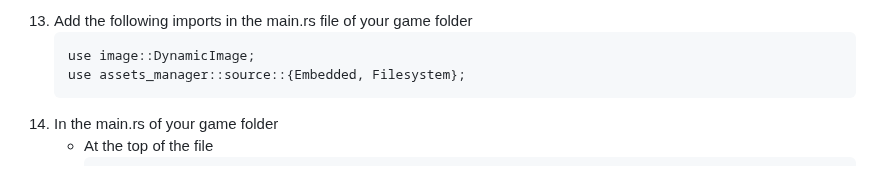
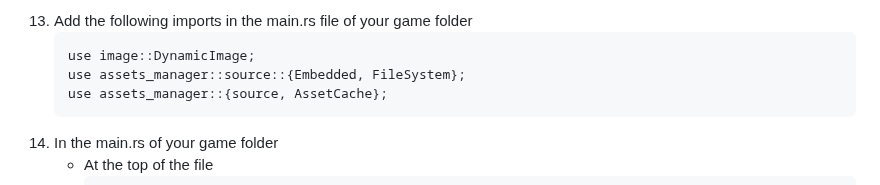
Before and after one commit to sophiaristuben/techtalk, a Markdown page: README.md, the part around the change. GitHub-like rendering.

````diff
--- a/README.md
+++ b/README.md
@@ -120,7 +120,8 @@ members = ["run-wasm", "<game_name>"]
 13. Add the following imports in the main.rs file of your game folder
       ```
       use image::DynamicImage;
-      use assets_manager::source::{Embedded, Filesystem};
+      use assets_manager::source::{Embedded, FileSystem};
+      use assets_manager::{source, AssetCache};
       ```
 14. In the main.rs of your game folder
       - At the top of the file
````
